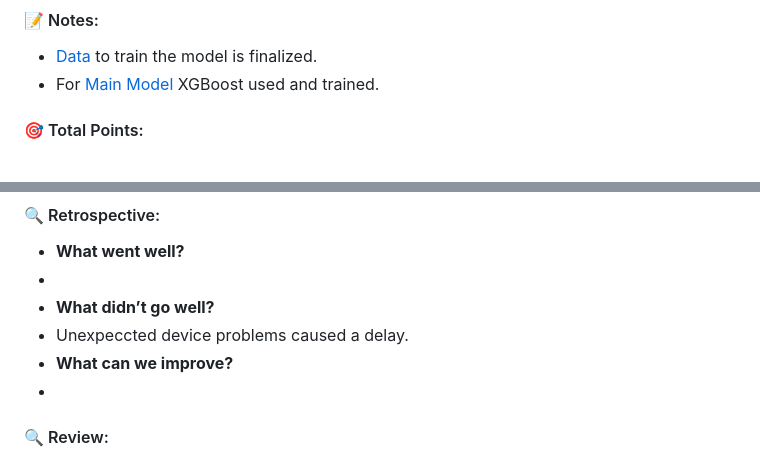
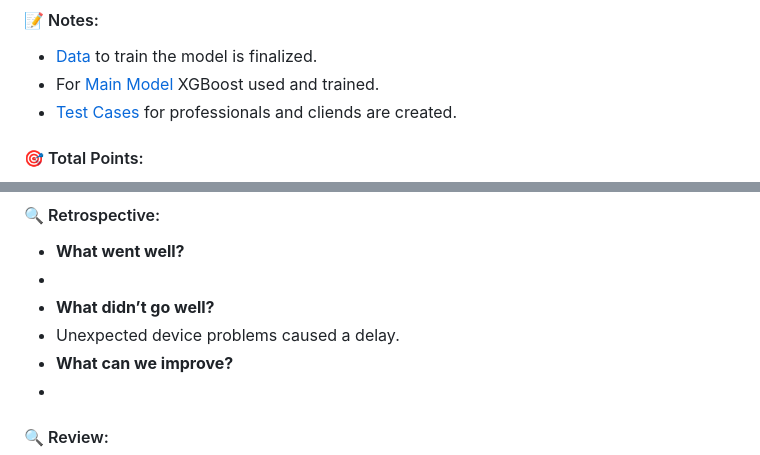
Before and after one commit to damladmrk/YZABootcamp, a Markdown page: README.md, 2 parts joined by grey strips. Rendered like a GitHub page.

```diff
--- a/README.md
+++ b/README.md
@@ -187,6 +187,7 @@ The product is built to support new tests, models, and languages, allowing for f
 #### 📝 Notes:
 - [Data](cognitia_dataset.csv) to train the model is finalized.
 - For [Main Model](BootcampMain.ipynb) XGBoost used and trained.
+- [Test Cases](images/sprint3/CognitiaTestCases.pdf) for professionals and cliends are created.
 
 
 #### 🎯 Total Points:
@@ -203,7 +204,7 @@ The product is built to support new tests, models, and languages, allowing for f
 -  **What went well?**
   -
 -  **What didn’t go well?**
-  - Unexpeccted device problems caused a delay.
+  - Unexpected device problems caused a delay.
 -  **What can we improve?**
   -
 
```
